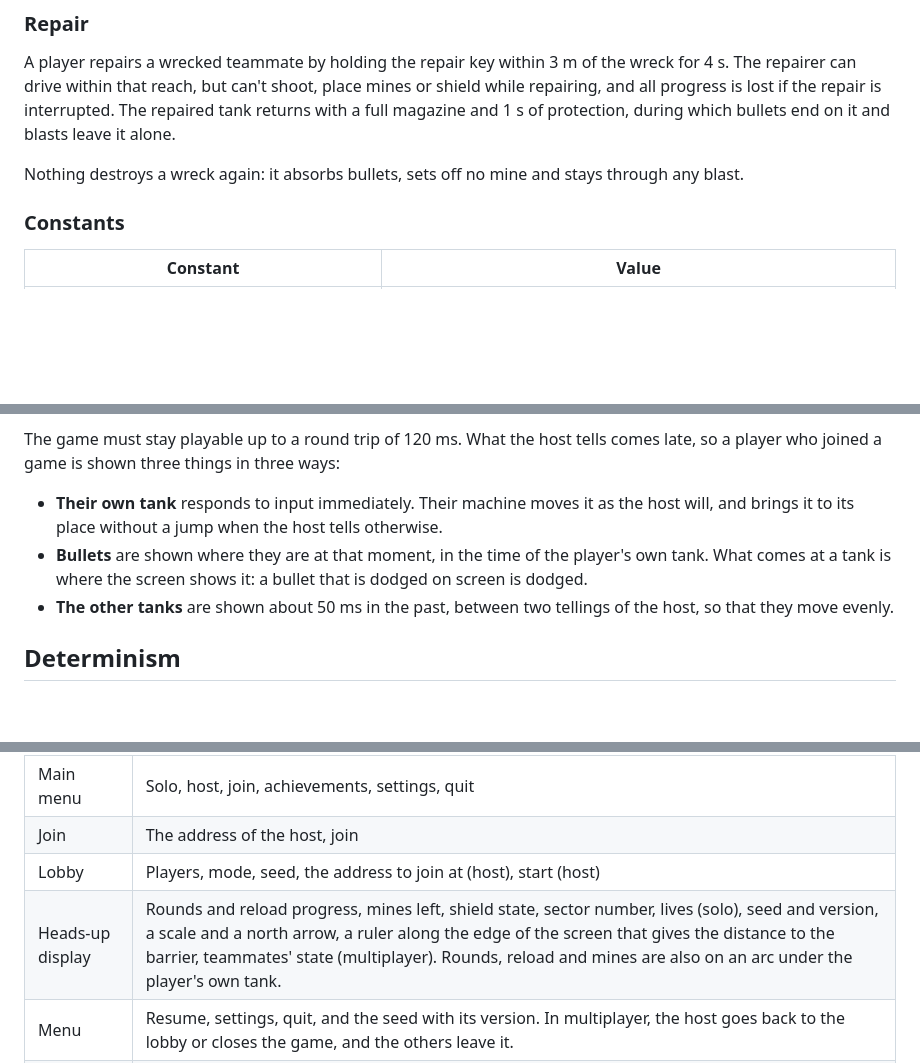
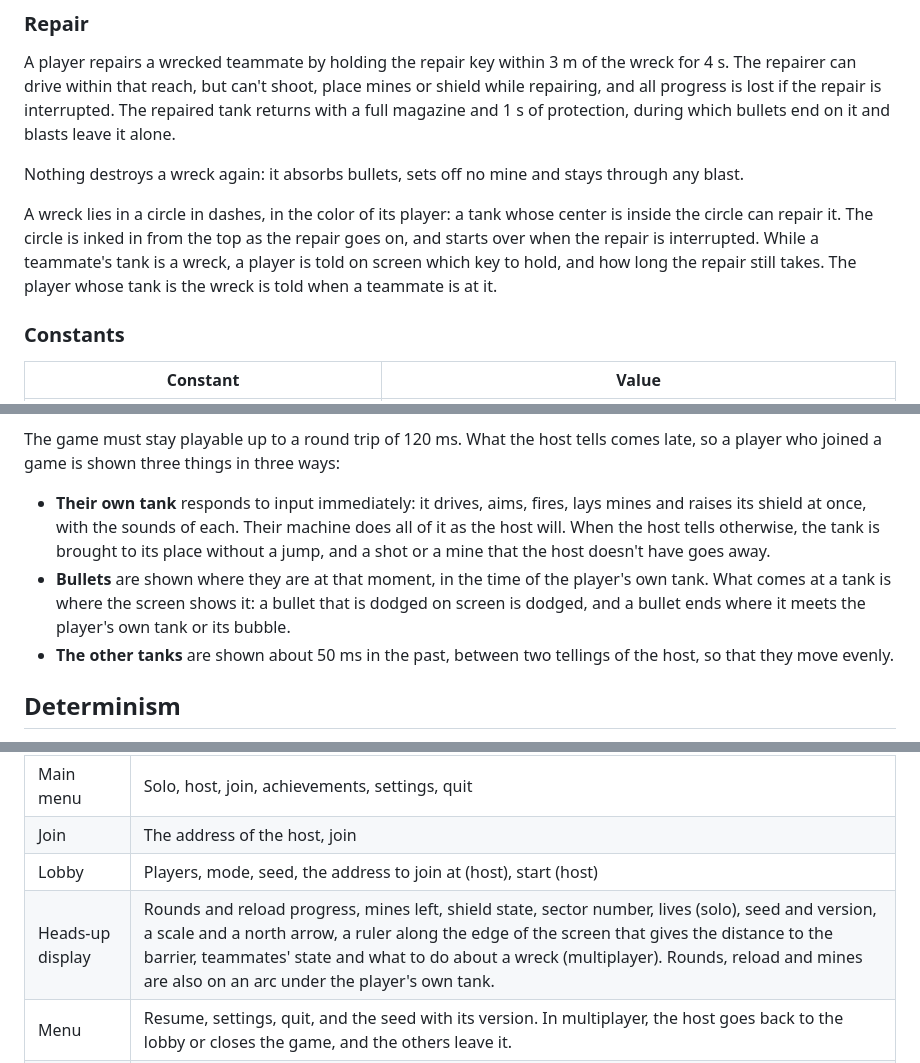
Before and after one commit to DaraJKong/tanku, a Markdown page: docs/PROJECT.md, 3 parts joined by grey strips. Rendered like a GitHub page; blank space fills up the shorter version.

Commit message:
Describe what a guest does at once, and how a repair shows
For review, as every change to the specification:

- Multiplayer: a guest's own tank also fires, lays mines and shields at once,
  and a shot or a mine that the host doesn't have goes away. A bullet ends
  where it meets the player's own tank or its bubble.
- Repair: a wreck lies in a circle in dashes that is inked in as the repair
  goes on, and players are told what to hold and how long is left.
- Interface: the heads-up display tells what to do about a wreck.

Co-Authored-By: Claude Opus 5.5 <noreply@anthropic.com>

```diff
--- a/docs/PROJECT.md
+++ b/docs/PROJECT.md
@@ -182,6 +182,8 @@ The cooldown is the only drawback. A shield saves a tank from one threat, and fo
 A player repairs a wrecked teammate by holding the repair key within 3 m of the wreck for 4 s. The repairer can drive within that reach, but can't shoot, place mines or shield while repairing, and all progress is lost if the repair is interrupted. The repaired tank returns with a full magazine and 1 s of protection, during which bullets end on it and blasts leave it alone.
 
 Nothing destroys a wreck again: it absorbs bullets, sets off no mine and stays through any blast.
+
+A wreck lies in a circle in dashes, in the color of its player: a tank whose center is inside the circle can repair it. The circle is inked in from the top as the repair goes on, and starts over when the repair is interrupted. While a teammate's tank is a wreck, a player is told on screen which key to hold, and how long the repair still takes. The player whose tank is the wreck is told when a teammate is at it.
 
 ### Constants
 
@@ -425,8 +427,8 @@ A player who disconnects loses their tank, and later sectors are generated for t
 
 The game must stay playable up to a round trip of 120 ms. What the host tells comes late, so a player who joined a game is shown three things in three ways:
 
-- **Their own tank** responds to input immediately. Their machine moves it as the host will, and brings it to its place without a jump when the host tells otherwise.
-- **Bullets** are shown where they are at that moment, in the time of the player's own tank. What comes at a tank is where the screen shows it: a bullet that is dodged on screen is dodged.
+- **Their own tank** responds to input immediately: it drives, aims, fires, lays mines and raises its shield at once, with the sounds of each. Their machine does all of it as the host will. When the host tells otherwise, the tank is brought to its place without a jump, and a shot or a mine that the host doesn't have goes away.
+- **Bullets** are shown where they are at that moment, in the time of the player's own tank. What comes at a tank is where the screen shows it: a bullet that is dodged on screen is dodged, and a bullet ends where it meets the player's own tank or its bubble.
 - **The other tanks** are shown about 50 ms in the past, between two tellings of the host, so that they move evenly.
 
 ## Determinism
@@ -472,7 +474,7 @@ The interface is the margin of the drawing: ruled panels with square corners, la
 | Main menu | Solo, host, join, achievements, settings, quit |
 | Join | The address of the host, join |
 | Lobby | Players, mode, seed, the address to join at (host), start (host) |
-| Heads-up display | Rounds and reload progress, mines left, shield state, sector number, lives (solo), seed and version, a scale and a north arrow, a ruler along the edge of the screen that gives the distance to the barrier, teammates' state (multiplayer). Rounds, reload and mines are also on an arc under the player's own tank. |
+| Heads-up display | Rounds and reload progress, mines left, shield state, sector number, lives (solo), seed and version, a scale and a north arrow, a ruler along the edge of the screen that gives the distance to the barrier, teammates' state and what to do about a wreck (multiplayer). Rounds, reload and mines are also on an arc under the player's own tank. |
 | Menu | Resume, settings, quit, and the seed with its version. In multiplayer, the host goes back to the lobby or closes the game, and the others leave it. |
 | Game over | Sectors cleared, time, kills, seed and version, the tank that ended the run with the list of its parts, retry, new run. In multiplayer, the choice is the host's. |
 | Settings | Controls, video, audio, accessibility |
```
